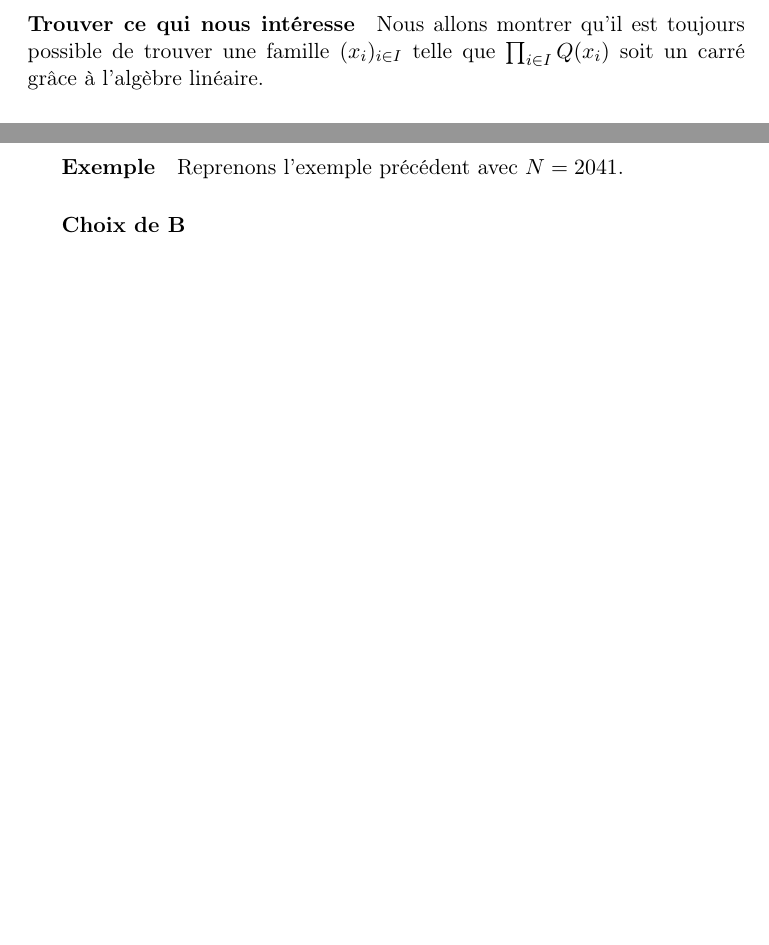
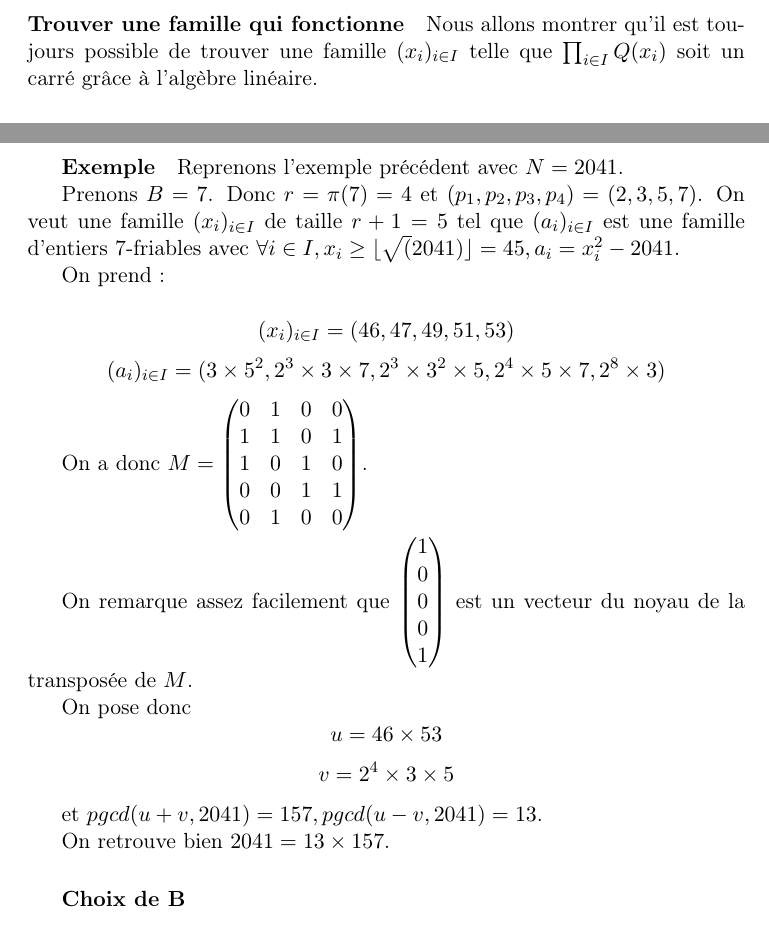
Before and after one commit to ErinLeb/factorisation, a LaTeX document (rapport.tex): two parts of pages 8 and 9 of 10, joined at a grey line, cut so that both start at the same text, the shorter picture padded with empty space. Compiled offline with pdfLaTeX.

Commit message:
Exemple avec matrice

```diff
--- a/rapport.tex
+++ b/rapport.tex
@@ -168,7 +167,7 @@
 
 	En calculant $pgcd(u+v, N) = 157$ et $pgcd(u-v, N) = 13$, on obtient donc $N = 13 \times 157$.
 
-	\paragraph{Trouver ce qui nous intéresse}
+	\paragraph{Trouver une famille qui fonctionne}
 	Nous allons montrer qu'il est toujours possible de trouver une famille $(x_i)_{i \in I}$ telle que $\prod_{i \in I} Q(x_i)$ soit un carré grâce à l'algèbre linéaire.
 
 	\subparagraph{Lemme}
@@ -207,6 +206,41 @@
 	\subparagraph{Exemple}
 	Reprenons l'exemple précédent avec $N = 2041$.
 
+	Prenons $B = 7$. Donc $r = \pi(7) = 4$ et $(p_1, p_2, p_3, p_4) = (2, 3, 5, 7)$.
+	On veut une famille $(x_i)_{i \in I}$ de taille $r+1 = 5$ tel que $(a_i)_{i \in I}$ est une famille d'entiers 7-friables avec $\forall i \in I, x_i \ge \lfloor \sqrt(2041) \rfloor = 45, a_i = x_i^2 - 2041$.
+
+	On prend :
+
+	$$(x_i)_{i \in I} = (46, 47, 49, 51, 53)$$
+	$$(a_i)_{i \in I} = (3 \times 5^2, 2^3 \times 3 \times 7, 2^3 \times 3^2 \times 5, 2^4 \times 5 \times 7, 2^8 \times 3)$$
+
+	On a donc $M =
+	\begin{pmatrix}
+		0 & 1 & 0 & 0 \\
+		1 & 1 & 0 & 1 \\
+		1 & 0 & 1 & 0 \\
+		0 & 0 & 1 & 1 \\
+		0 & 1 & 0 & 0
+	\end{pmatrix}$.
+
+ 	On remarque assez facilement que
+ 	$\begin{pmatrix}
+ 		1\\
+ 		0\\
+ 		0\\
+ 		0\\
+ 		1
+ 	\end{pmatrix}$ est un vecteur du noyau de la transposée de $M$.
+
+ 	On pose donc
+ 	$$ u = 46 \times 53 $$
+ 	$$ v = 2^4 \times 3 \times 5$$
+
+ 	et $pgcd(u+v, 2041) = 157, pgcd(u-v, 2041) = 13$.
+
+ 	On retrouve bien $2041 = 13 \times 157$.
+
+
  	\subparagraph{Choix de B}
 
 
```
Also changed, not shown: rapport.pdf, rapport.tex (3 more changed lines).
